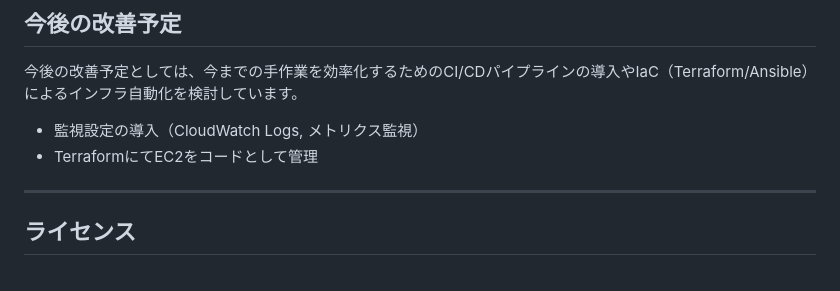
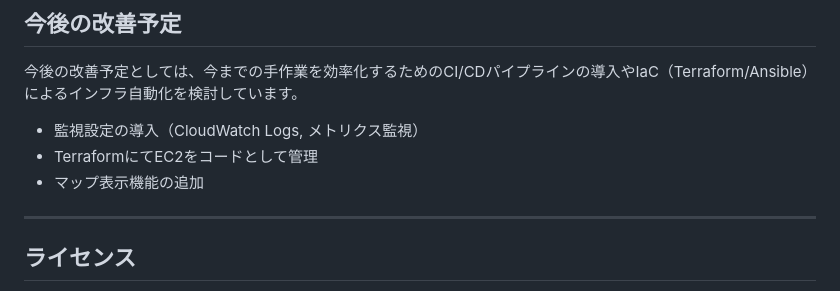
Before and after one commit to Rey-2525/weather-app-clean, a Markdown page: docs/README.md, the part around the change. Rendered like a GitHub page.

Commit message:
🧹: READMEの今後の改善予定箇所を修正

```diff
--- a/docs/README.md
+++ b/docs/README.md
@@ -187,6 +187,7 @@ sudo nginx -t && sudo systemctl reload nginx
 
 - 監視設定の導入（CloudWatch Logs, メトリクス監視）
 - TerraformにてEC2をコードとして管理
+- マップ表示機能の追加
 
 ---
 
```
